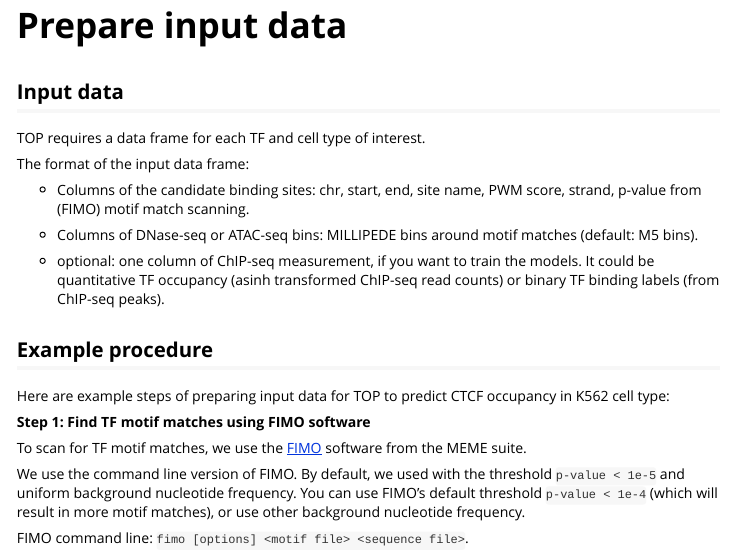
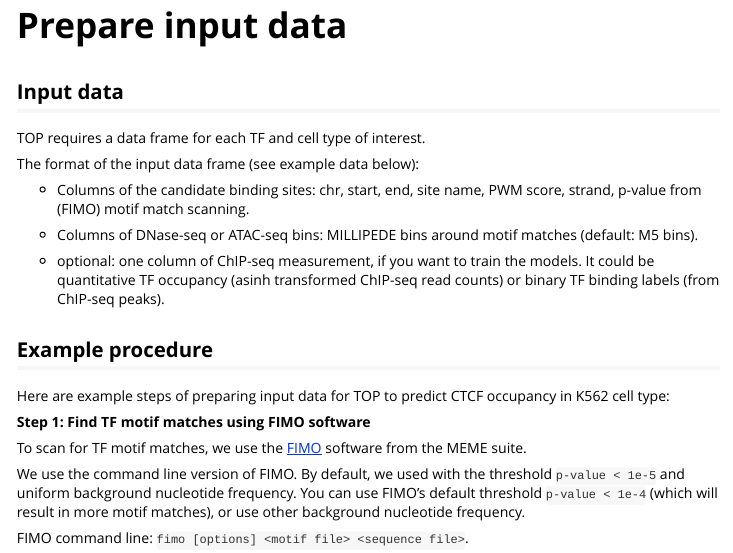
Before and after one commit to HarteminkLab/TOP, an R Markdown document (vignettes/data_preparation.Rmd): the page in a window 1100 px wide, from its top. Rendered offline with R 4.5, knitr and Pandoc, with nearby package versions; long lines of code are wrapped.

Commit message:
update documentations

```diff
--- a/vignettes/data_preparation.Rmd
+++ b/vignettes/data_preparation.Rmd
@@ -18,18 +18,18 @@ Input data
 --------------
 TOP requires a data frame for each TF and cell type of interest.
 
-The format of the input data frame:
+The format of the input data frame (see example data below):
 
-- Columns of the candidate binding sites:
-chr, start, end, site name, PWM score, strand, p-value from (FIMO) motif match scanning.
+  - Columns of the candidate binding sites:
+  chr, start, end, site name, PWM score, strand, p-value from (FIMO) motif match scanning.
 
-- Columns of DNase-seq or ATAC-seq bins:
-MILLIPEDE bins around motif matches (default: M5 bins).
+  - Columns of DNase-seq or ATAC-seq bins:
+  MILLIPEDE bins around motif matches (default: M5 bins).
 
-- optional: one column of ChIP-seq measurement, if you want to train the models.
-It could be quantitative TF occupancy
-(asinh transformed ChIP-seq read counts) or
-binary TF binding labels (from ChIP-seq peaks).
+  - optional: one column of ChIP-seq measurement, if you want to train the models.
+  It could be quantitative TF occupancy (asinh transformed ChIP-seq read counts) or
+  binary TF binding labels (from ChIP-seq peaks).
+
 
 Example procedure
 -----------------
```
Also changed, not shown: docs/pkgdown.yml, 1 other file.
